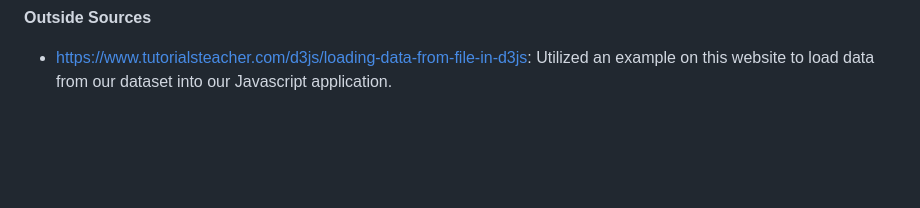
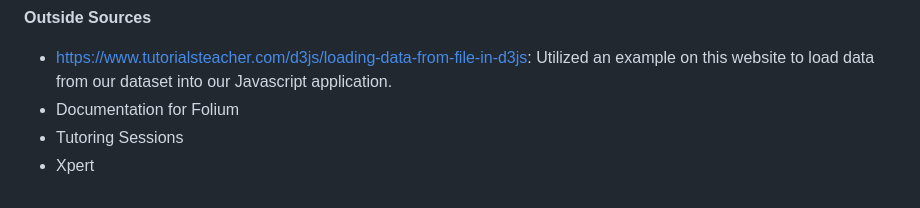
Before and after one commit to timsullivan92/ufo_sightings, a Markdown page: README.md, the part around the change. Rendered like a GitHub page; blank space fills up the shorter version.

```diff
--- a/README.md
+++ b/README.md
@@ -87,3 +87,6 @@ The main folders and files in this project are organized as follows:
 
 **Outside Sources**
 - https://www.tutorialsteacher.com/d3js/loading-data-from-file-in-d3js: Utilized an example on this website to load data from our dataset into our Javascript application.
+- Documentation for Folium
+- Tutoring Sessions
+- Xpert
```
